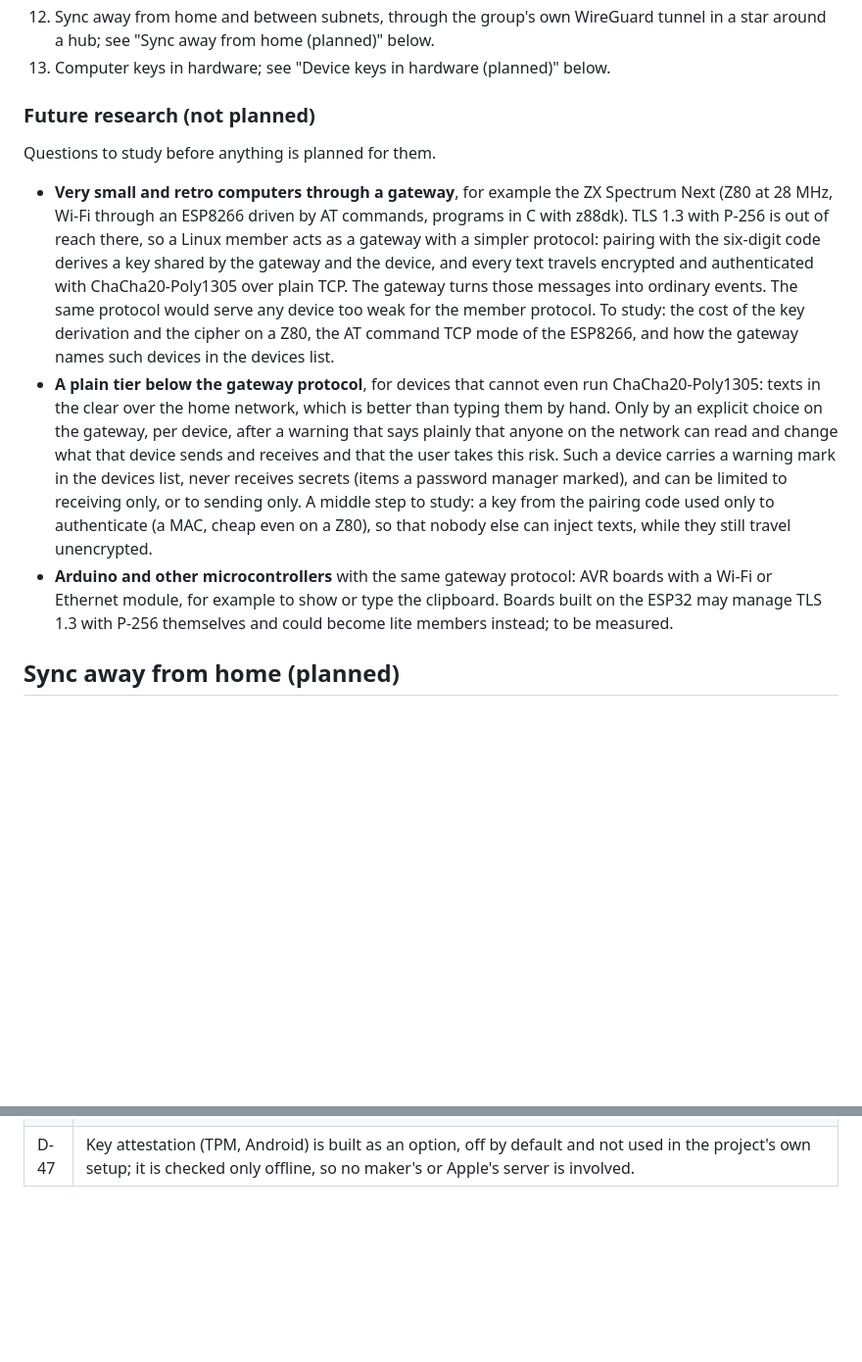
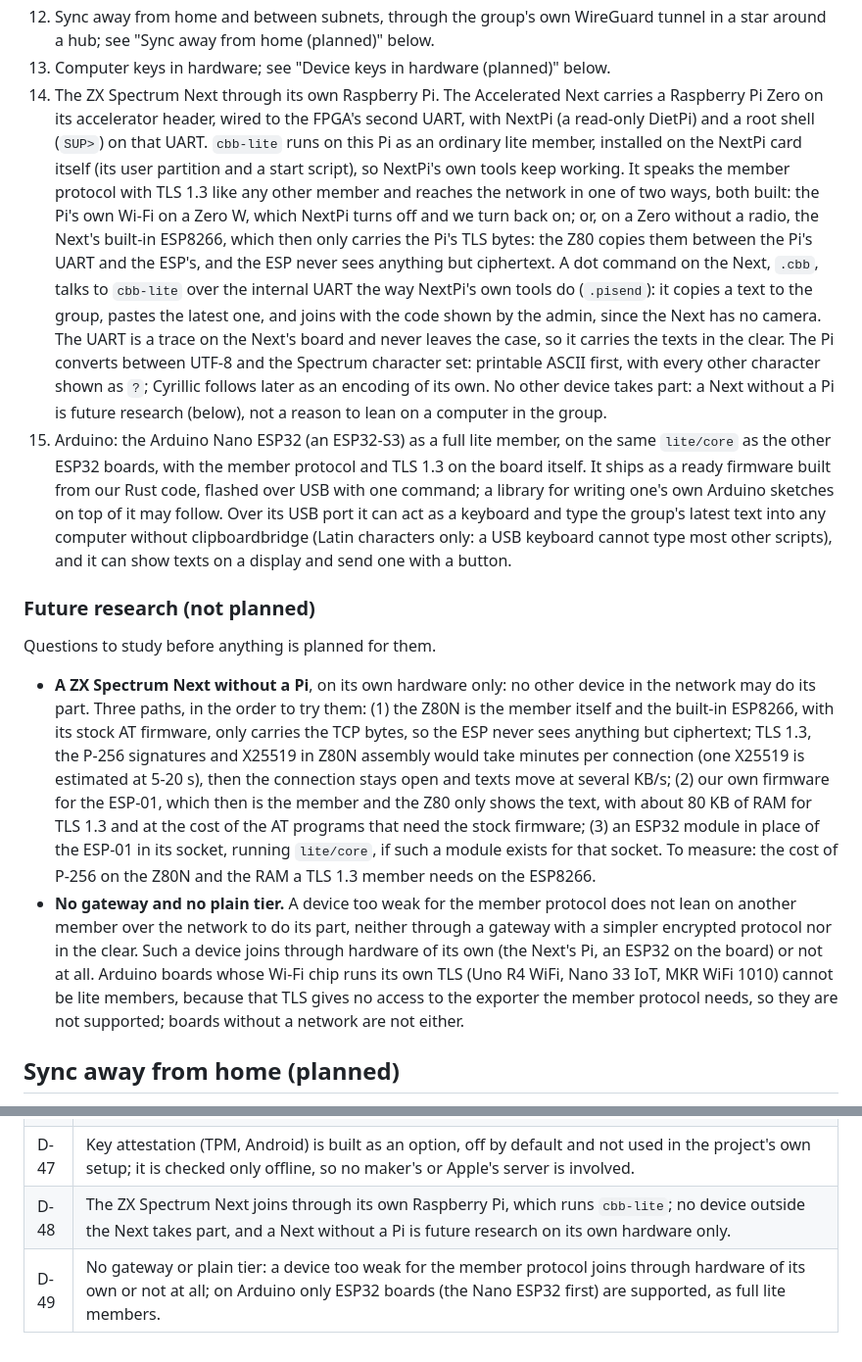
Before and after one commit to HunterEwok/clipboardbridge, a Markdown page: docs/design.md, 2 parts joined by grey strips. Shown at 98% size. Drawn GitHub-style; blank space fills up the shorter version.

Commit message:
Plan the ZX Spectrum Next through its own Pi and Arduino on the Nano ESP32 (#78)
Roadmap item 14: cbb-lite on the Next's own Pi, through the Pi's Wi-Fi or the Next's ESP8266 as a pipe; item 15: the Nano ESP32 as a full lite member, firmware first. A Next without a Pi is future research on its own hardware only. The gateway and plain tiers are dropped (D-48, D-49).

Co-Authored-By: Claude Opus 5.5 <noreply@anthropic.com>
Claude-Session: https://claude.ai/code/session_01Sjox85BUjq78WEgkmuGUE8

```diff
--- a/docs/design.md
+++ b/docs/design.md
@@ -525,33 +525,55 @@ The order may change.
 12. Sync away from home and between subnets, through the group's own WireGuard tunnel in a
     star around a hub; see "Sync away from home (planned)" below.
 13. Computer keys in hardware; see "Device keys in hardware (planned)" below.
+14. The ZX Spectrum Next through its own Raspberry Pi. The Accelerated Next carries a
+    Raspberry Pi Zero on its accelerator header, wired to the FPGA's second UART, with
+    NextPi (a read-only DietPi) and a root shell (`SUP>`) on that UART. `cbb-lite` runs on
+    this Pi as an ordinary lite member, installed on the NextPi card itself (its user
+    partition and a start script), so NextPi's own tools keep working. It speaks the
+    member protocol with TLS 1.3 like any other member and reaches the network in one of
+    two ways, both built: the Pi's own Wi-Fi on a Zero W, which NextPi turns off and we
+    turn back on; or, on a Zero without a radio, the Next's built-in ESP8266, which then
+    only carries the Pi's TLS bytes: the Z80 copies them between the Pi's UART and the
+    ESP's, and the ESP never sees anything but ciphertext. A dot command on the Next,
+    `.cbb`, talks to `cbb-lite` over the internal UART the way NextPi's own tools do
+    (`.pisend`): it copies a text to the group, pastes the latest one, and joins with the
+    code shown by the admin, since the Next has no camera. The UART is a trace on the
+    Next's board and never leaves the case, so it carries the texts in the clear. The Pi
+    converts between UTF-8 and the Spectrum character set: printable ASCII first, with
+    every other character shown as `?`; Cyrillic follows later as an encoding of its own.
+    No other device takes part: a Next without a Pi is future research (below), not a
+    reason to lean on a computer in the group.
+15. Arduino: the Arduino Nano ESP32 (an ESP32-S3) as a full lite member, on the same
+    `lite/core` as the other ESP32 boards, with the member protocol and TLS 1.3 on the
+    board itself. It ships as a ready firmware built from our Rust code, flashed over USB
+    with one command; a library for writing one's own Arduino sketches on top of it may
+    follow. Over its USB port it can act as a keyboard and type the group's latest text
+    into any computer without clipboardbridge (Latin characters only: a USB keyboard
+    cannot type most other scripts), and it can show texts on a display and send one with
+    a button.
 
 ### Future research (not planned)
 
 Questions to study before anything is planned for them.
 
-- **Very small and retro computers through a gateway**, for example the ZX Spectrum Next
-  (Z80 at 28 MHz, Wi-Fi through an ESP8266 driven by AT commands, programs in C with z88dk).
-  TLS 1.3 with P-256 is out of reach there, so a Linux member acts as a gateway with a
-  simpler protocol: pairing with the six-digit code derives a key shared by the gateway and
-  the device, and every text travels encrypted and authenticated with ChaCha20-Poly1305
-  over plain TCP. The gateway turns those messages into ordinary events. The same protocol
-  would serve any device too weak for the member protocol. To study: the cost of the
-  key derivation and the cipher on a Z80, the AT command TCP mode of the ESP8266, and how
-  the gateway names such devices in the devices list.
-- **A plain tier below the gateway protocol**, for devices that cannot even run
-  ChaCha20-Poly1305: texts in the clear over the home network, which is better than typing
-  them by hand. Only by an explicit choice on the gateway, per device, after a warning that
-  says plainly that anyone on the network can read and change what that device sends and
-  receives and that the user takes this risk. Such a device carries a warning mark in the
-  devices list, never receives secrets (items a password manager marked), and can be
-  limited to receiving only, or to sending only. A middle step to study: a key from the
-  pairing code used only to authenticate (a MAC, cheap even on a Z80), so that nobody else
-  can inject texts, while they still travel unencrypted.
-- **Arduino and other microcontrollers** with the same gateway protocol: AVR boards with a
-  Wi-Fi or Ethernet module, for example to show or type the clipboard. Boards built on the
-  ESP32 may manage TLS 1.3 with P-256 themselves and could become lite members instead; to
-  be measured.
+- **A ZX Spectrum Next without a Pi**, on its own hardware only: no other device in the
+  network may do its part. Three paths, in the order to try them:
+  (1) the Z80N is the member itself and the built-in ESP8266, with its stock AT firmware,
+  only carries the TCP bytes, so the ESP never sees anything but ciphertext; TLS 1.3, the
+  P-256 signatures and X25519 in Z80N assembly would take minutes per connection (one
+  X25519 is estimated at 5-20 s), then the connection stays open and texts move at
+  several KB/s; (2) our own firmware for the ESP-01, which then is the member and the
+  Z80 only shows the text, with about 80 KB of RAM for TLS 1.3 and at the cost of the AT
+  programs that need the stock firmware; (3) an ESP32 module in place of the ESP-01 in
+  its socket, running `lite/core`, if such a module exists for that socket. To measure:
+  the cost of P-256 on the Z80N and the RAM a TLS 1.3 member needs on the ESP8266.
+- **No gateway and no plain tier.** A device too weak for the member protocol does not
+  lean on another member over the network to do its part, neither through a gateway with
+  a simpler encrypted protocol nor in the clear. Such a device joins through hardware of
+  its own (the Next's Pi, an ESP32 on the board) or not at all. Arduino boards whose
+  Wi-Fi chip runs its own TLS (Uno R4 WiFi, Nano 33 IoT, MKR WiFi 1010) cannot be lite
+  members, because that TLS gives no access to the exporter the member protocol needs,
+  so they are not supported; boards without a network are not either.
 
 ## Sync away from home (planned)
 
@@ -1115,3 +1137,5 @@ These need experiments on real devices; CI cannot answer them.
 | D-45 | A group starts on the home network only; sync away from home is turned on by the user, at the hub and on each device, and a device whose keys sit in a file needs a separate consent that explains the risk and the measures against it. |
 | D-46 | Macs listen on the member port and publish themselves with `r=mac`, so phones, other Macs and lite members reach them without a Linux member; a Mac still dials the Linux and lite members, which never dial it, so its firewall cannot cut it off from them. |
 | D-47 | Key attestation (TPM, Android) is built as an option, off by default and not used in the project's own setup; it is checked only offline, so no maker's or Apple's server is involved. |
+| D-48 | The ZX Spectrum Next joins through its own Raspberry Pi, which runs `cbb-lite`; no device outside the Next takes part, and a Next without a Pi is future research on its own hardware only. |
+| D-49 | No gateway or plain tier: a device too weak for the member protocol joins through hardware of its own or not at all; on Arduino only ESP32 boards (the Nano ESP32 first) are supported, as full lite members. |
```
